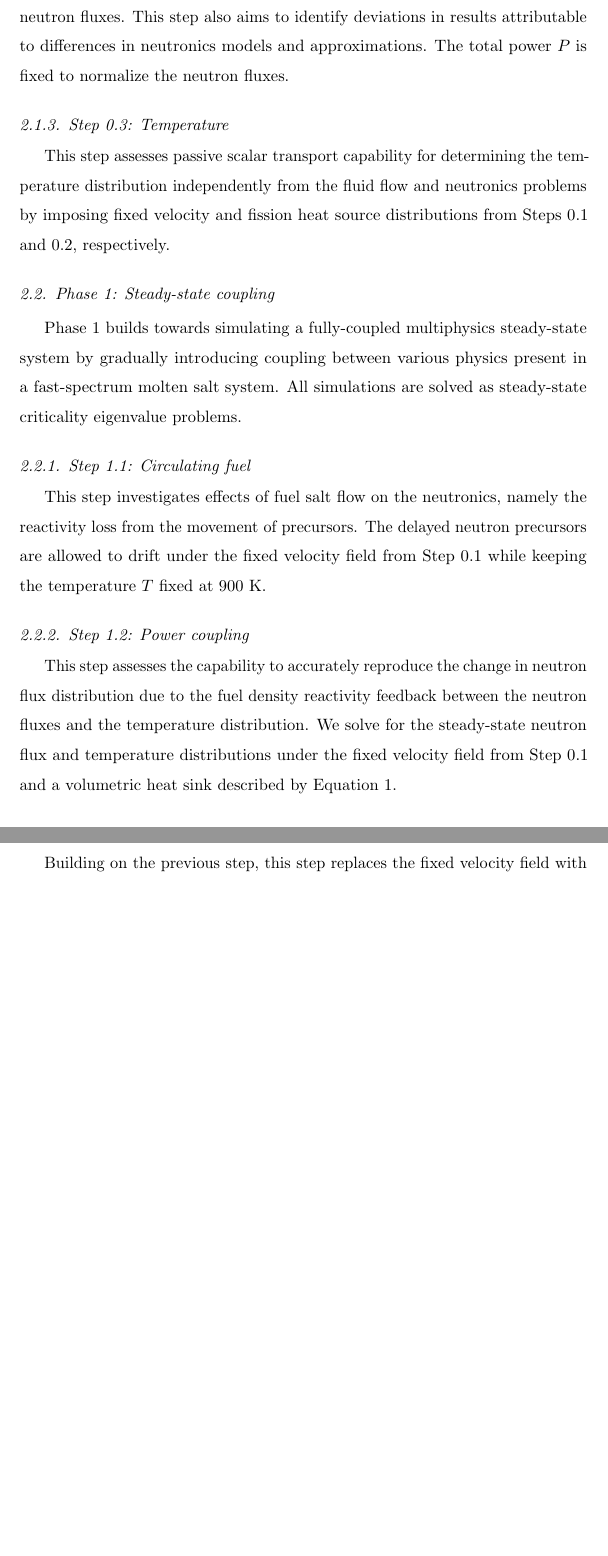
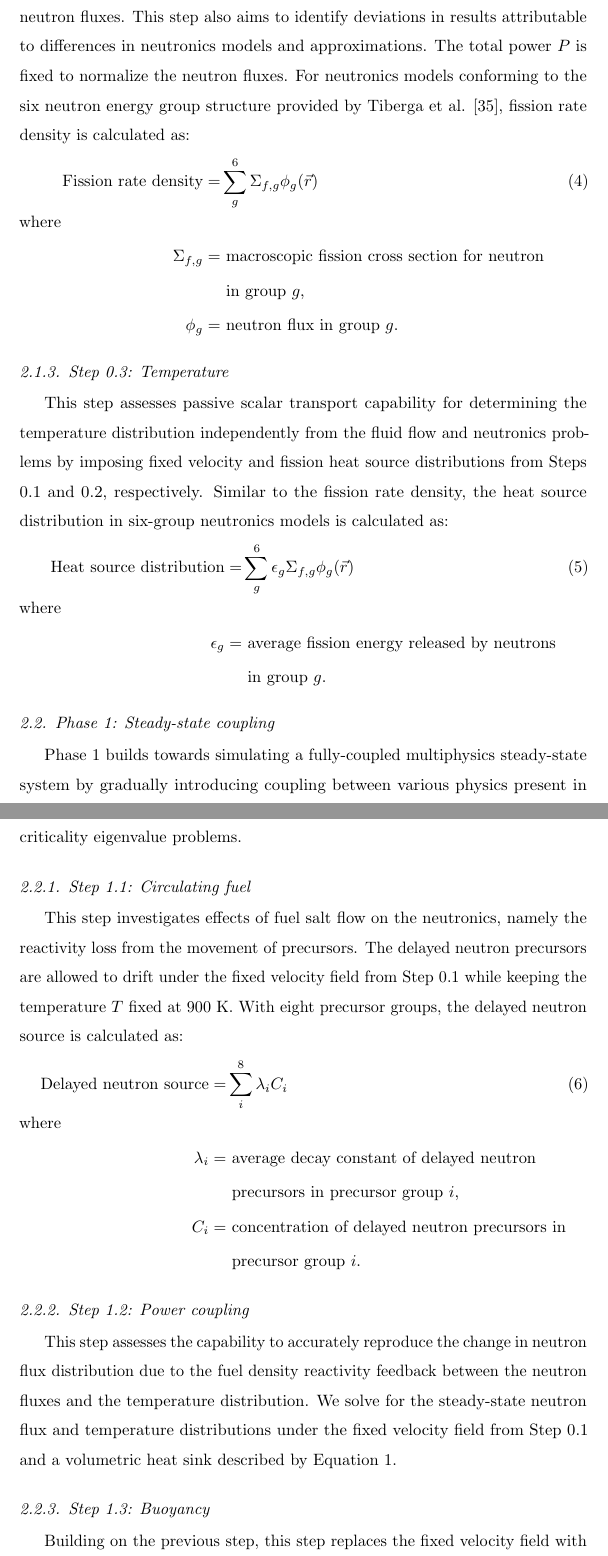
Before and after one commit to arfc/2021-park-moltres-benchmark, a LaTeX paper (main.tex, which reads benchmark.tex): two parts of pages 10 and 11 of 40 before the commit and two parts of pages 10 and 11 of 41 after it, joined at a grey line, cut so that both start at the same text, the shorter picture padded with empty space. Compiled offline with pdfLaTeX.

Commit message:
Improve benchmark description

```diff
--- a/benchmark.tex
+++ b/benchmark.tex
@@ -228,14 +233,36 @@ rate density and effective multiplication factor $k_{eff}$. The total power $P$
 is fixed to normalize the neutron fluxes. This step also aims
 to identify deviations in results attributable to differences in neutronics
 models and approximations. The total power $P$ is fixed to normalize the
-neutron fluxes.
+neutron fluxes. For neutronics models conforming to the six neutron energy
+group structure provided by Tiberga et al. \cite{tiberga_results_2020},
+fission rate density is calculated as:
+%
+\begin{align}
+    \text{Fission rate density} =& \sum^6_g \Sigma_{f,g} \phi_g(\vec{r})
+    \shortintertext{where}
+    \Sigma_{f,g} =& \text{ macroscopic fission cross section for neutron}
+    \nonumber \\
+    &\text{ in group $g$,} \nonumber \\
+    \phi_g =& \text{ neutron flux in group $g$.} \nonumber
+\end{align}
 
 \subsubsection{Step 0.3: Temperature}
 
 This step assesses passive scalar transport capability for determining the
 temperature distribution independently from
 the fluid flow and neutronics problems by imposing fixed velocity and fission
-heat source distributions from Steps 0.1 and 0.2, respectively.
+heat source distributions from Steps 0.1 and 0.2, respectively. Similar to the
+fission rate density, the heat source distribution in six-group neutronics
+models is calculated as:
+%
+\begin{align}
+    \text{Heat source distribution} =& \sum^6_{g} \epsilon_g \Sigma_{f,g}
+    \phi_g(\vec{r})
+    \shortintertext{where}
+    \epsilon_g =& \text{ average fission energy released by neutrons}
+    \nonumber \\
+    &\text{ in group $g$.} \nonumber
+\end{align}
 
 \subsection{Phase 1: Steady-state coupling}
 
@@ -249,7 +276,18 @@ criticality eigenvalue problems.
 This step investigates effects of fuel salt flow on the neutronics,
 namely the reactivity loss from the movement of precursors. The delayed neutron
 precursors are allowed to drift under the fixed velocity field from Step 0.1
-while keeping the temperature $T$ fixed at 900 K.
+while keeping the temperature $T$ fixed at 900 K. With eight precursor groups,
+the delayed neutron source is calculated as:
+%
+\begin{align}
+    \text{Delayed neutron source} =& \sum^8_i \lambda_i C_i
+    \shortintertext{where}
+    \lambda_i =& \text{ average decay constant of delayed neutron} \nonumber \\
+    &\text{ precursors in precursor group $i$,} \nonumber \\
+    C_i =& \text{ concentration of delayed neutron precursors in}
+    \nonumber \\
+    &\text{ precursor group $i$.} \nonumber
+\end{align}
 
 \subsubsection{Step 1.2: Power coupling}
 
```
Also changed, not shown: benchmark.tex (43 more changed lines).
